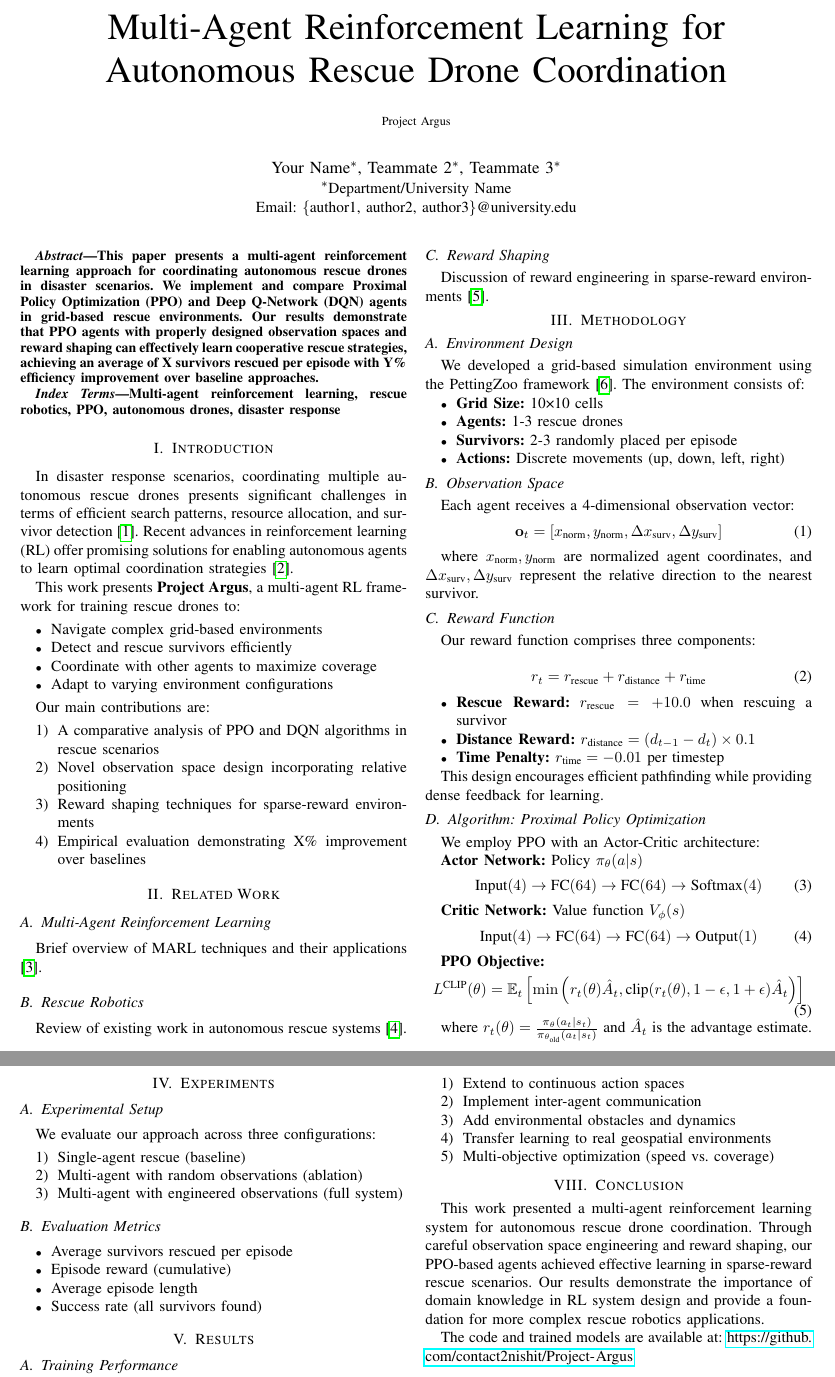
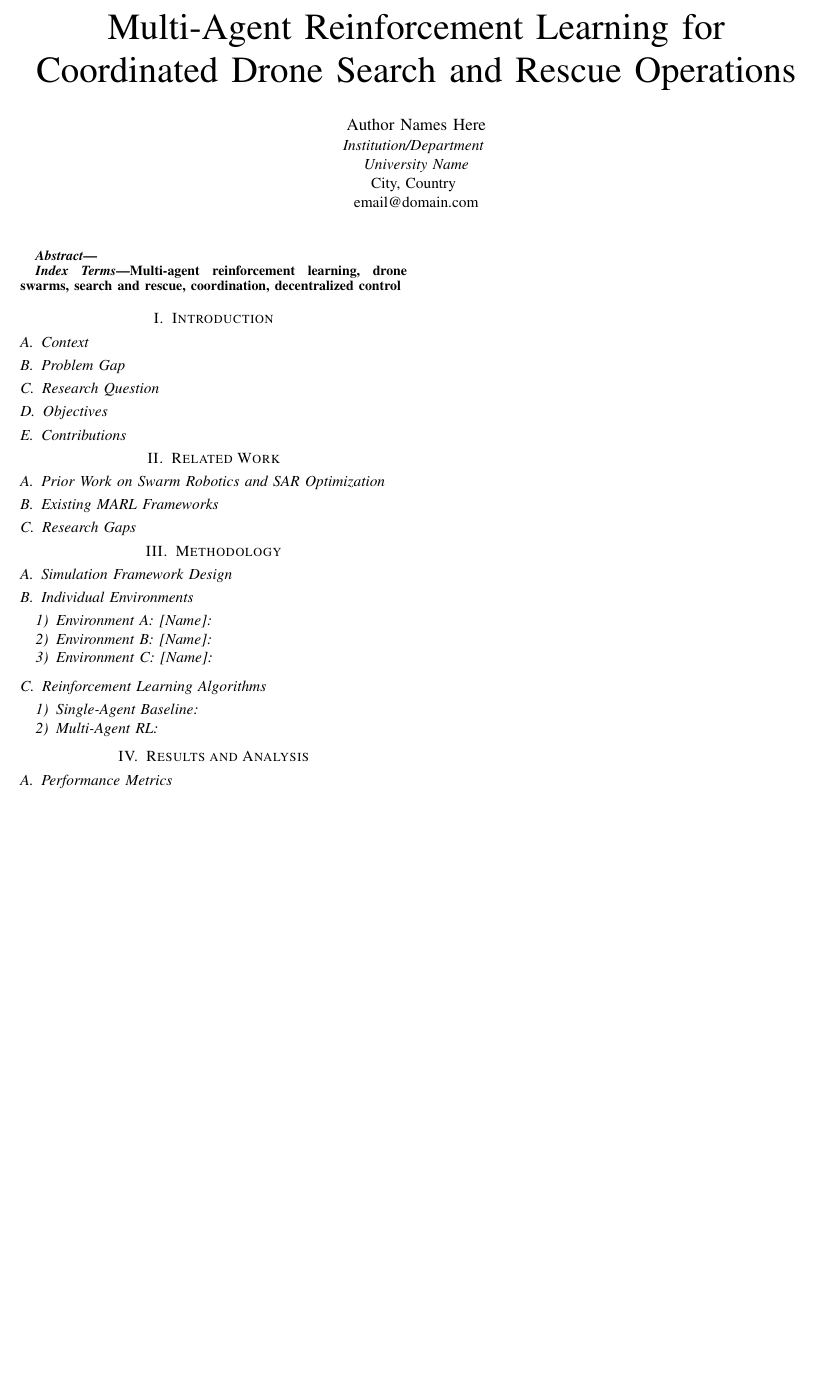
Before and after one commit to contact2nishit/Project-Argus, a LaTeX paper (paper/main.tex): two parts of pages 1 and 2 of 2 before the commit and part of the page after it, the two joined at a grey line, cut so that both start at the same text, the shorter picture padded with empty space. Compiled offline with pdfLaTeX.

Commit message:
added research paper template

```diff
--- a/paper/main.tex
+++ b/paper/main.tex
@@ -9,8 +9,6 @@
 \usepackage{textcomp}
 \usepackage{xcolor}
 \usepackage{hyperref}
-\usepackage{booktabs}
-\usepackage{multirow}
 
 % Custom commands
 \def\BibTeX{{\rm B\kern-.05em{\sc i\kern-.025em b}\kern-.08em
@@ -18,112 +16,120 @@
 
 \begin{document}
 
-\title{Multi-Agent Reinforcement Learning for Autonomous Rescue Drone Coordination\\
-{\footnotesize Project Argus}
-}
+\title{Multi-Agent Reinforcement Learning for Coordinated Drone Search and Rescue Operations}
 
-\author{
-\IEEEauthorblockN{Your Name\IEEEauthorrefmark{1},
-Teammate 2\IEEEauthorrefmark{1},
-Teammate 3\IEEEauthorrefmark{1}}
-\IEEEauthorblockA{\IEEEauthorrefmark{1}Department/University Name\\
-Email: \{author1, author2, author3\}@university.edu}
-}
+\author{\IEEEauthorblockN{Author Names Here}
+\IEEEauthorblockA{\textit{Institution/Department} \\
+\textit{University Name}\\
+City, Country \\
+email@domain.com}}
 
 \maketitle
 
 \begin{abstract}
-This paper presents a multi-agent reinforcement learning approach for coordinating autonomous rescue drones in disaster scenarios. We implement and compare Proximal Policy Optimization (PPO) and Deep Q-Network (DQN) agents in grid-based rescue environments. Our results demonstrate that PPO agents with properly designed observation spaces and reward shaping can effectively learn cooperative rescue strategies, achieving an average of X survivors rescued per episode with Y\% efficiency improvement over baseline approaches.
+% TODO: Write abstract (150-200 words summarizing problem, approach, and key findings)
 \end{abstract}
 
 \begin{IEEEkeywords}
-Multi-agent reinforcement learning, rescue robotics, PPO, autonomous drones, disaster response
+Multi-agent reinforcement learning, drone swarms, search and rescue, coordination, decentralized control
 \end{IEEEkeywords}
 
 \section{Introduction}
-In disaster response scenarios, coordinating multiple autonomous rescue drones presents significant challenges in terms of efficient search patterns, resource allocation, and survivor detection \cite{placeholder1}. Recent advances in reinforcement learning (RL) offer promising solutions for enabling autonomous agents to learn optimal coordination strategies \cite{placeholder2}.
+% Goal: Motivate the problem and state contributions clearly (½–1 page)
 
-This work presents \textbf{Project Argus}, a multi-agent RL framework for training rescue drones to:
-\begin{itemize}
-    \item Navigate complex grid-based environments
-    \item Detect and rescue survivors efficiently
-    \item Coordinate with other agents to maximize coverage
-    \item Adapt to varying environment configurations
-\end{itemize}
+\subsection{Context}
+% TODO: Briefly explain why coordinated drone search in SAR is important
 
-Our main contributions are:
-\begin{enumerate}
-    \item A comparative analysis of PPO and DQN algorithms in rescue scenarios
-    \item Novel observation space design incorporating relative positioning
-    \item Reward shaping techniques for sparse-reward environments
-    \item Empirical evaluation demonstrating X\% improvement over baselines
-\end{enumerate}
+\subsection{Problem Gap}
+% TODO: Traditional centralized control vs decentralized swarm intelligence; why MARL could help
+
+\subsection{Research Question}
+% TODO: Explicitly state your research question
+
+\subsection{Objectives}
+% TODO: List your 3–4 research objectives concisely
+
+\subsection{Contributions}
+% TODO: Bulleted list of contributions, e.g.:
+% \begin{itemize}
+%     \item Developed a reproducible MARL simulation framework for drone swarms in SAR
+%     \item Compared single-agent RL baseline vs multi-agent RL
+%     \item Quantitatively evaluated swarm cohesion, coverage, and robustness under noise and failures
+% \end{itemize}
 
 \section{Related Work}
-\subsection{Multi-Agent Reinforcement Learning}
-Brief overview of MARL techniques and their applications \cite{placeholder3}.
+% Goal: Situate your work in context (½ page)
 
-\subsection{Rescue Robotics}
-Review of existing work in autonomous rescue systems \cite{placeholder4}.
+\subsection{Prior Work on Swarm Robotics and SAR Optimization}
+% TODO: Brief overview of existing swarm robotics work
 
-\subsection{Reward Shaping}
-Discussion of reward engineering in sparse-reward environments \cite{placeholder5}.
+\subsection{Existing MARL Frameworks}
+% TODO: Mention PettingZoo, MAgent, MADDPG papers, etc.
+
+\subsection{Research Gaps}
+% TODO: Lack of open-source, reproducible frameworks or realistic environmental constraints
 
 \section{Methodology}
-\subsection{Environment Design}
-We developed a grid-based simulation environment using the PettingZoo framework \cite{pettingzoo}. The environment consists of:
+% Heart of the paper (2–2.5 pages)
 
-\begin{itemize}
-    \item \textbf{Grid Size:} 10×10 cells
-    \item \textbf{Agents:} 1-3 rescue drones
-    \item \textbf{Survivors:} 2-3 randomly placed per episode
-    \item \textbf{Actions:} Discrete movements (up, down, left, right)
-\end{itemize}
+\subsection{Simulation Framework Design}
+% TODO: Overview of environment(s): grid layout, agent sensors, victim placement, obstacles
+% TODO: Constraints modeled (communication loss, sensor noise, energy limits)
+% TODO: Architecture diagram or figure of environment setup
+% TODO: How agents communicate (shared rewards, message passing, independent learners)
 
-\subsection{Observation Space}
-Each agent receives a 4-dimensional observation vector:
-\begin{equation}
-    \mathbf{o}_t = [x_{\text{norm}}, y_{\text{norm}}, \Delta x_{\text{surv}}, \Delta y_{\text{surv}}]
-\end{equation}
+\subsection{Individual Environments}
+% Each teammate adds their environment subsection
 
-where $x_{\text{norm}}, y_{\text{norm}}$ are normalized agent coordinates, and $\Delta x_{\text{surv}}, \Delta y_{\text{surv}}$ represent the relative direction to the nearest survivor.
+\subsubsection{Environment A: [Name]}
+% TODO: 1 paragraph on environment setup and RL formulation (state, action, reward)
 
-\subsection{Reward Function}
-Our reward function comprises three components:
+\subsubsection{Environment B: [Name]}
+% TODO: 1 paragraph on environment setup and RL formulation (state, action, reward)
 
-\begin{equation}
-    r_t = r_{\text{rescue}} + r_{\text{distance}} + r_{\text{time}}
-\end{equation}
+\subsubsection{Environment C: [Name]}
+% TODO: 1 paragraph on environment setup and RL formulation (state, action, reward)
 
-\begin{itemize}
-    \item \textbf{Rescue Reward:} $r_{\text{rescue}} = +10.0$ when rescuing a survivor
-    \item \textbf{Distance Reward:} $r_{\text{distance}} = (d_{t-1} - d_t) \times 0.1$
-    \item \textbf{Time Penalty:} $r_{\text{time}} = -0.01$ per timestep
-\end{itemize}
+\subsection{Reinforcement Learning Algorithms}
 
-This design encourages efficient pathfinding while providing dense feedback for learning.
+\subsubsection{Single-Agent Baseline}
+% TODO: Describe the policy and objective (e.g., PPO, DQN)
 
-\subsection{Algorithm: Proximal Policy Optimization}
-We employ PPO with an Actor-Critic architecture:
+\subsubsection{Multi-Agent RL}
+% TODO: Explain how coordination is achieved (e.g., MADDPG, QMIX, MAPPO)
+% TODO: Training details (episodes, reward shaping, exploration strategy)
+% TODO: Include figure showing training setup or algorithm pipeline
 
-\textbf{Actor Network:} Policy $\pi_\theta(a|s)$
-\begin{equation}
-    \text{Input}(4) \rightarrow \text{FC}(64) \rightarrow \text{FC}(64) \rightarrow \text{Softmax}(4)
-\end{equation}
+\section{Results and Analysis}
+% 1.5–2 pages
 
-\textbf{Critic Network:} Value function $V_\phi(s)$
-\begin{equation}
-    \text{Input}(4) \rightarrow \text{FC}(64) \rightarrow \text{FC}(64) \rightarrow \text{Output}(1)
-\end{equation}
+\subsection{Performance Metrics}
+% TODO: Define metrics
+% \begin{itemize}
+%     \item Coverage rate
+%     \item Time to detection
+%     \item Swarm cohesion (e.g., average inter-agent distance)
+%     \item Robustness (performance under noise/failure)
+% \end{itemize}
 
-\textbf{PPO Objective:}
-\begin{equation}
-    L^{\text{CLIP}}(\theta) = \mathbb{E}_t\left[\min\left(r_t(\theta)\hat{A}_t, \text{clip}(r_t(\theta), 1-\epsilon, 1+\epsilon)\hat{A}_t\right)\right]
-\end{equation}
+\subsection{Quantitative Results}
+% TODO: Comparison tables or graphs for Single-Agent vs Multi-Agent results
+% TODO: Highlight improvements in coverage/time to detection
 
-where $r_t(\theta) = \frac{\pi_\theta(a_t|s_t)}{\pi_{\theta_{\text{old}}}(a_t|s_t)}$ and $\hat{A}_t$ is the advantage estimate.
+% Example table structure:
+% \begin{table}[htbp]
+% \caption{Performance Comparison}
+% \begin{center}
+% \begin{tabular}{|c|c|c|c|}
+% \hline
+% \textbf{Environment} & \textbf{Single-Agent} & \textbf{Multi-Agent} & \textbf{Improvement} \\
+% \hline
+% Environment A & - & - & - \\
+% Environment B & - & - & - \\
+% Environment C & - & - & - \\
+% \hline
+% \end{tabular}
+% \label{tab:results}
+% \end{center}
+% \end{table}
 
-\subsection{Training Configuration}
-\begin{itemize}
-    \item \textbf{Episodes:} 1000
-    \item \textbf{Learning Rate:} $3 \times 10^{-4}$
@@ -134,20 +139 @@ where $r_t(\theta) = \frac{\pi_\theta(a_t|s_t)}{\pi_{\theta_{\text{old}}}(a_t|s_
 
-\section{Experiments}
-\subsection{Experimental Setup}
-We evaluate our approach across three configurations:
-\begin{enumerate}
-    \item Single-agent rescue (baseline)
-    \item Multi-agent with random observations (ablation)
-    \item Multi-agent with engineered observations (full system)
-\end{enumerate}
-
-\subsection{Evaluation Metrics}
-\begin{itemize}
-    \item Average survivors rescued per episode
-    \item Episode reward (cumulative)
-    \item Average episode length
-    \item Success rate (all survivors found)
-\end{itemize}
-
-\section{Results}
-\subsection{Training Performance}
@@ -205,13 +161,0 @@ Distance-based reward shaping provided essential gradient information in the spa
-\section{Future Work}
-\begin{enumerate}
-    \item Extend to continuous action spaces
-    \item Implement inter-agent communication
-    \item Add environmental obstacles and dynamics
-    \item Transfer learning to real geospatial environments
-    \item Multi-objective optimization (speed vs. coverage)
-\end{enumerate}
-
-\section{Conclusion}
-This work presented a multi-agent reinforcement learning system for autonomous rescue drone coordination. Through careful observation space engineering and reward shaping, our PPO-based agents achieved effective learning in sparse-reward rescue scenarios. Our results demonstrate the importance of domain knowledge in RL system design and provide a foundation for more complex rescue robotics applications.
-
-The code and trained models are available at: \url{https://github.com/contact2nishit/Project-Argus}
```
Also changed, not shown: paper/main.pdf, paper/main.tex (86 more changed lines), 1 other file.
